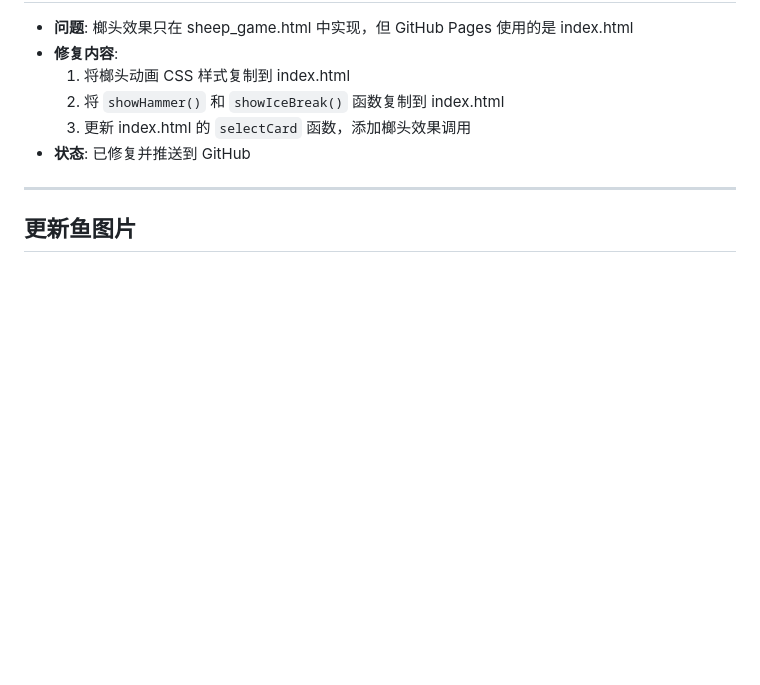
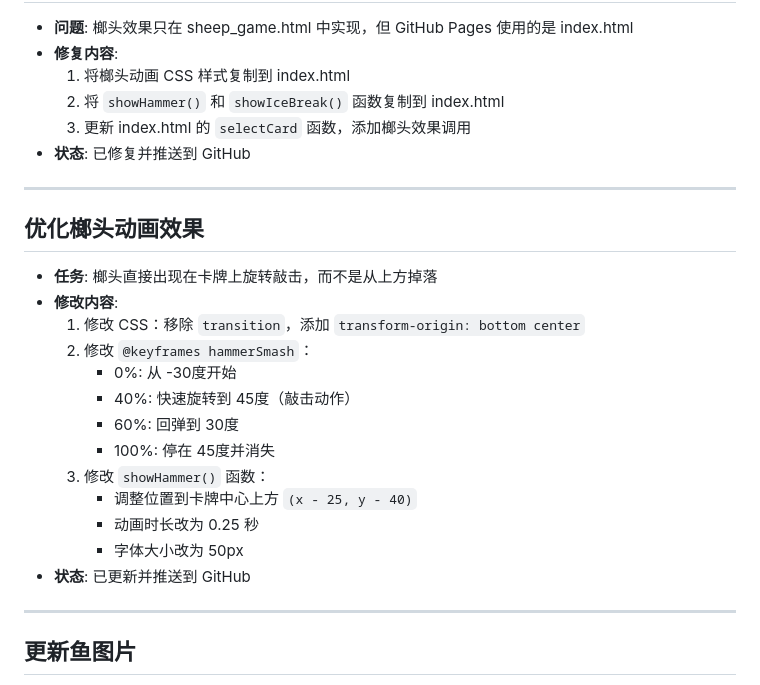
Before and after one commit to jc7777777/whatefish-game, a Markdown page: .workbuddy/memory/2026-03-23.md, the part around the change. Rendered like a GitHub page; blank space fills up the shorter version.

```diff
--- a/.workbuddy/memory/2026-03-23.md
+++ b/.workbuddy/memory/2026-03-23.md
@@ -61,6 +61,23 @@
 
 ---
 
+## 优化榔头动画效果
+- **任务**: 榔头直接出现在卡牌上旋转敲击，而不是从上方掉落
+- **修改内容**:
+  1. 修改 CSS：移除 `transition`，添加 `transform-origin: bottom center`
+  2. 修改 `@keyframes hammerSmash`：
+     - 0%: 从 -30度开始
+     - 40%: 快速旋转到 45度（敲击动作）
+     - 60%: 回弹到 30度
+     - 100%: 停在 45度并消失
+  3. 修改 `showHammer()` 函数：
+     - 调整位置到卡牌中心上方 `(x - 25, y - 40)`
+     - 动画时长改为 0.25 秒
+     - 字体大小改为 50px
+- **状态**: 已更新并推送到 GitHub
+
+---
+
 ## 更新鱼图片
 - **任务**: 更新三张鱼图片到游戏目录
 - **文件**:
```
